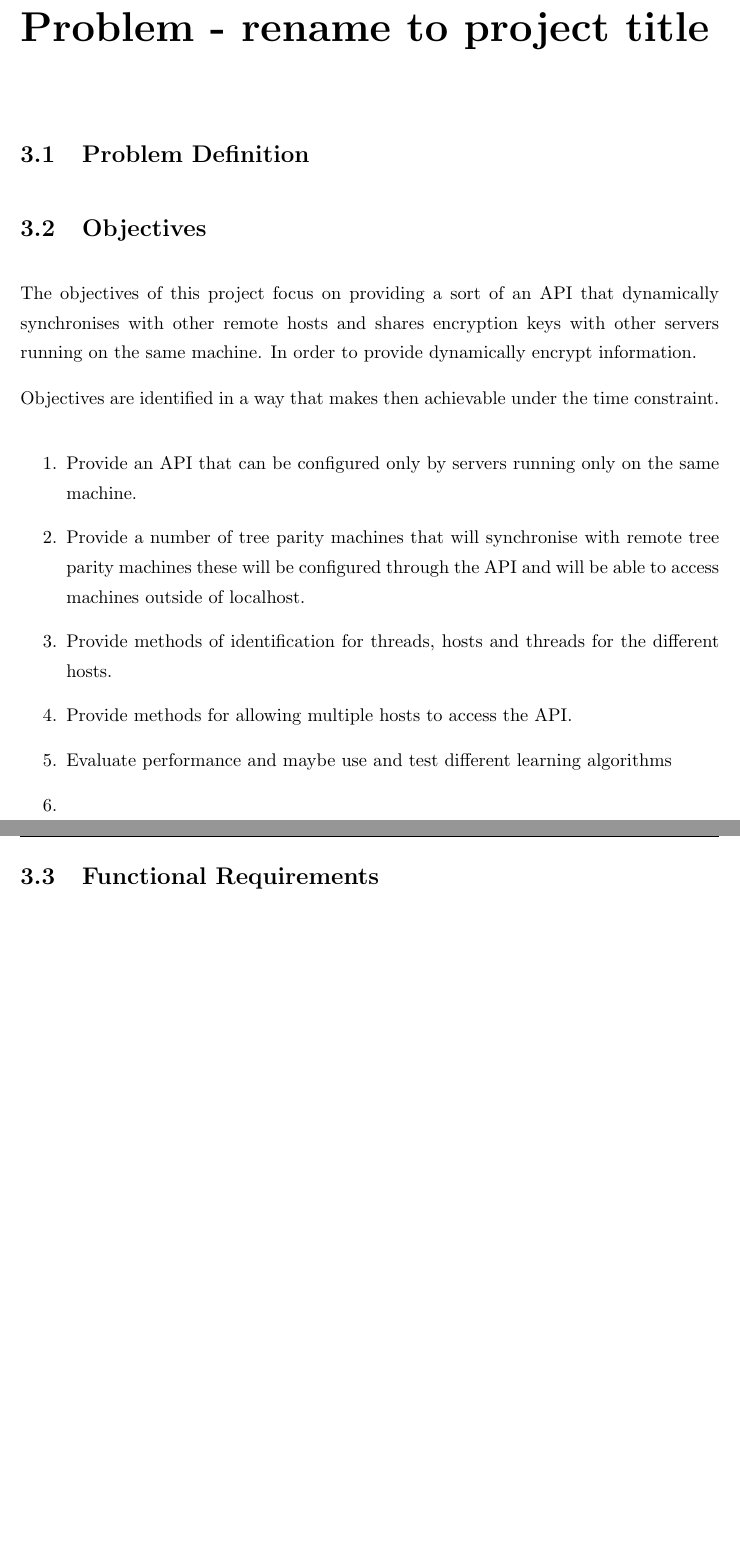
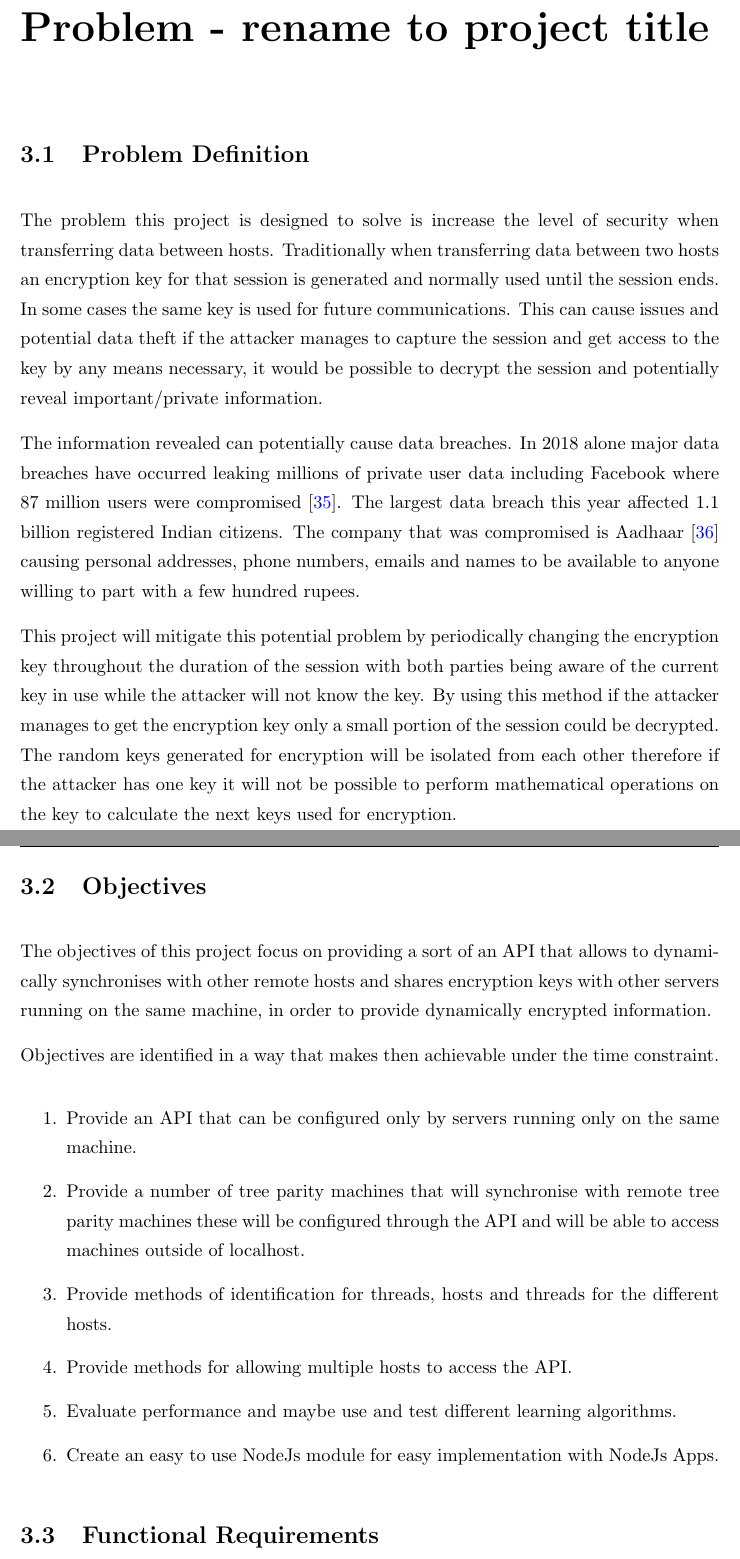
Before and after one commit to ArtiomSu/4th-Year, a LaTeX thesis (Thesis.tex, which reads Chapters/Chapter3.tex): two parts of pages 31 and 32 of 42 before the commit and two parts of pages 31 and 32 of 43 after it, joined at a grey line, cut so that both start at the same text, the shorter picture padded with empty space. Compiled offline with pdfLaTeX.

Commit message:
chapter 3 sort of  done

```diff
--- a/Chapters/Chapter3.tex
+++ b/Chapters/Chapter3.tex
@@ -12,27 +12,25 @@
 %\frac{d}{dt}(\frac{\partial L}{\partial \dot{c_i}})-\frac{\partial L}{\partial %c_i}+\frac{\partial P}{\partial \dot{c_i}} = F_i,
 %\label{eq:Legrange}
 %\end{equation}
+The problem this project is designed to solve is increase the level of security when transferring data between hosts. Traditionally when transferring data between two hosts an encryption key for that session is generated and normally used until the session ends. In some cases the same key is used for future communications. This can cause issues and potential data theft if the attacker manages to capture the session and get access to the key by any means necessary, it would be possible to decrypt the session and potentially reveal important/private information.
 
+The information revealed can potentially cause data breaches. In 2018 alone major data breaches have occurred leaking millions of private user data including Facebook where 87 million users were compromised \cite{Data_breach_facebook}. The largest data breach this year affected 1.1 billion registered Indian citizens. The company that was compromised is Aadhaar \cite{Data_breach_Aadhaar} causing personal addresses, phone numbers, emails and names to be available to anyone willing to part with a few hundred rupees.
+
+This project will mitigate this potential problem by periodically changing the encryption key throughout the duration of the session with both parties being aware of the current key in use while the attacker will not know the key. By using this method if the attacker manages to get the encryption key only a small portion of the session could be decrypted. The random keys generated for encryption will be isolated from each other therefore if the attacker has one key it will not be possible to perform mathematical operations on the key to calculate the next keys used for encryption.
 
 \section{Objectives}
 %Enumerate the objectives you want to achieve in your project. Again as this is an early stage these will tend to change but there should be a rational explanation for this change. Always document your work, keep a lab book during the term that you only use for FYP!
-The objectives of this project focus on providing a sort of an API that dynamically synchronises with other remote hosts and shares encryption keys with other servers running on the same machine. In order to provide dynamically encrypt information.
+The objectives of this project focus on providing a sort of an API that allows to dynamically synchronises with other remote hosts and shares encryption keys with other servers running on the same machine, in order to provide dynamically encrypted information.
 
 Objectives are identified in a way that makes then achievable under the time constraint.
 
 \begin{enumerate}
-
 	\item Provide an API that can be configured only by servers running only on the same machine.
 	\item Provide a number of tree parity machines that will synchronise with remote tree parity machines these will be configured through the API and will be able to access machines outside of localhost.
 	\item Provide methods of identification for threads, hosts and threads for the different hosts.
 	\item Provide methods for allowing multiple hosts to access the API.
-	\item Evaluate performance and maybe use and test different learning algorithms
-	\item
-
-
-
-
-
+	\item Evaluate performance and maybe use and test different learning algorithms.
+	\item Create an easy to use NodeJs module for easy implementation with NodeJs Apps.
 \end{enumerate}
 
 \section{Functional Requirements}
```
Also changed, not shown: Bibliography.bib (+12 -0 lines), Chapters/Chapter3.tex (6 more changed lines).
